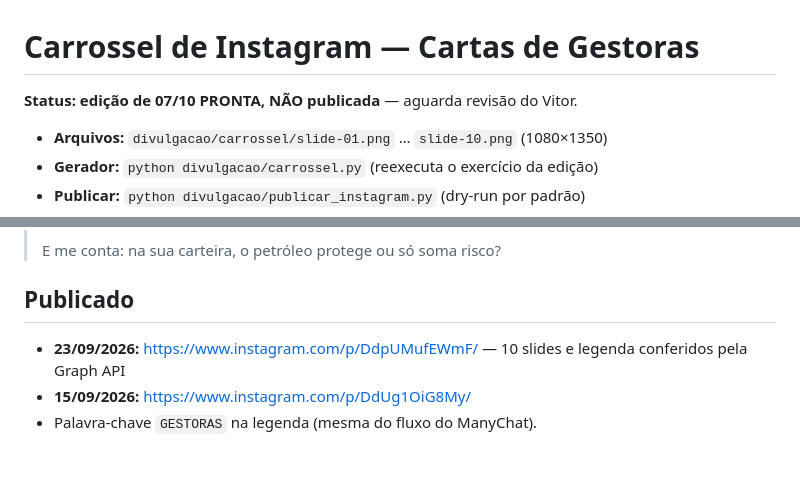
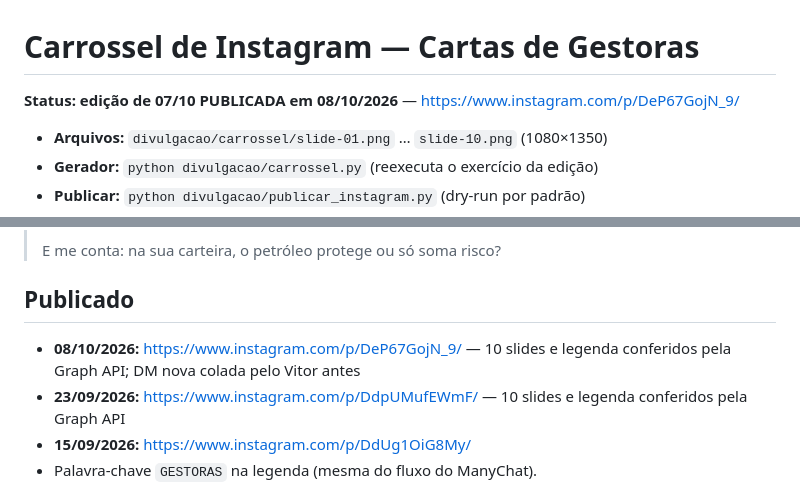
Before and after one commit to vitorwilher/cartas-de-gestoras, a Markdown page: divulgacao/carrossel-instagram.md, 2 parts joined by grey strips. GitHub-like rendering; blank space fills up the shorter version.

Commit message:
docs: carrossel de 07/10 publicado
Co-Authored-By: Claude Opus 5.5 <noreply@anthropic.com>

```diff
--- a/divulgacao/carrossel-instagram.md
+++ b/divulgacao/carrossel-instagram.md
@@ -1,6 +1,6 @@
 # Carrossel de Instagram — Cartas de Gestoras
 
-**Status: edição de 07/10 PRONTA, NÃO publicada** — aguarda revisão do Vitor.
+**Status: edição de 07/10 PUBLICADA em 08/10/2026** — https://www.instagram.com/p/DeP67GojN_9/
 
 - **Arquivos:** `divulgacao/carrossel/slide-01.png` … `slide-10.png` (1080×1350)
 - **Gerador:** `python divulgacao/carrossel.py` (reexecuta o exercício da edição)
@@ -92,6 +92,7 @@ entre as 5% mais baixas — o choque de 2026 é de oferta.
 
 ## Publicado
 
+- **08/10/2026:** https://www.instagram.com/p/DeP67GojN_9/ — 10 slides e legenda conferidos pela Graph API; DM nova colada pelo Vitor antes
 - **23/09/2026:** https://www.instagram.com/p/DdpUMufEWmF/ — 10 slides e legenda conferidos pela Graph API
 - **15/09/2026:** https://www.instagram.com/p/DdUg1OiG8My/
 - Palavra-chave `GESTORAS` na legenda (mesma do fluxo do ManyChat).
```
